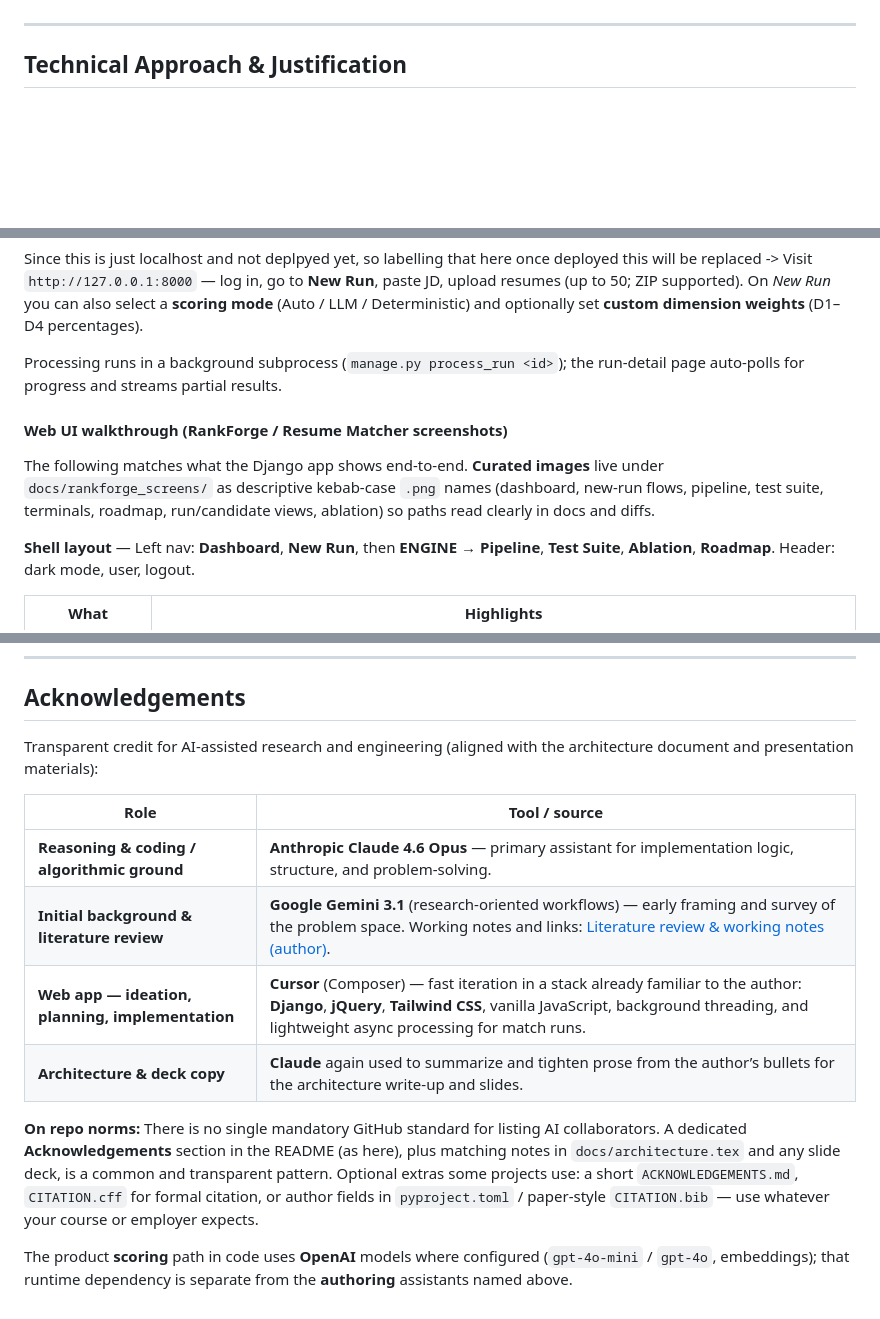
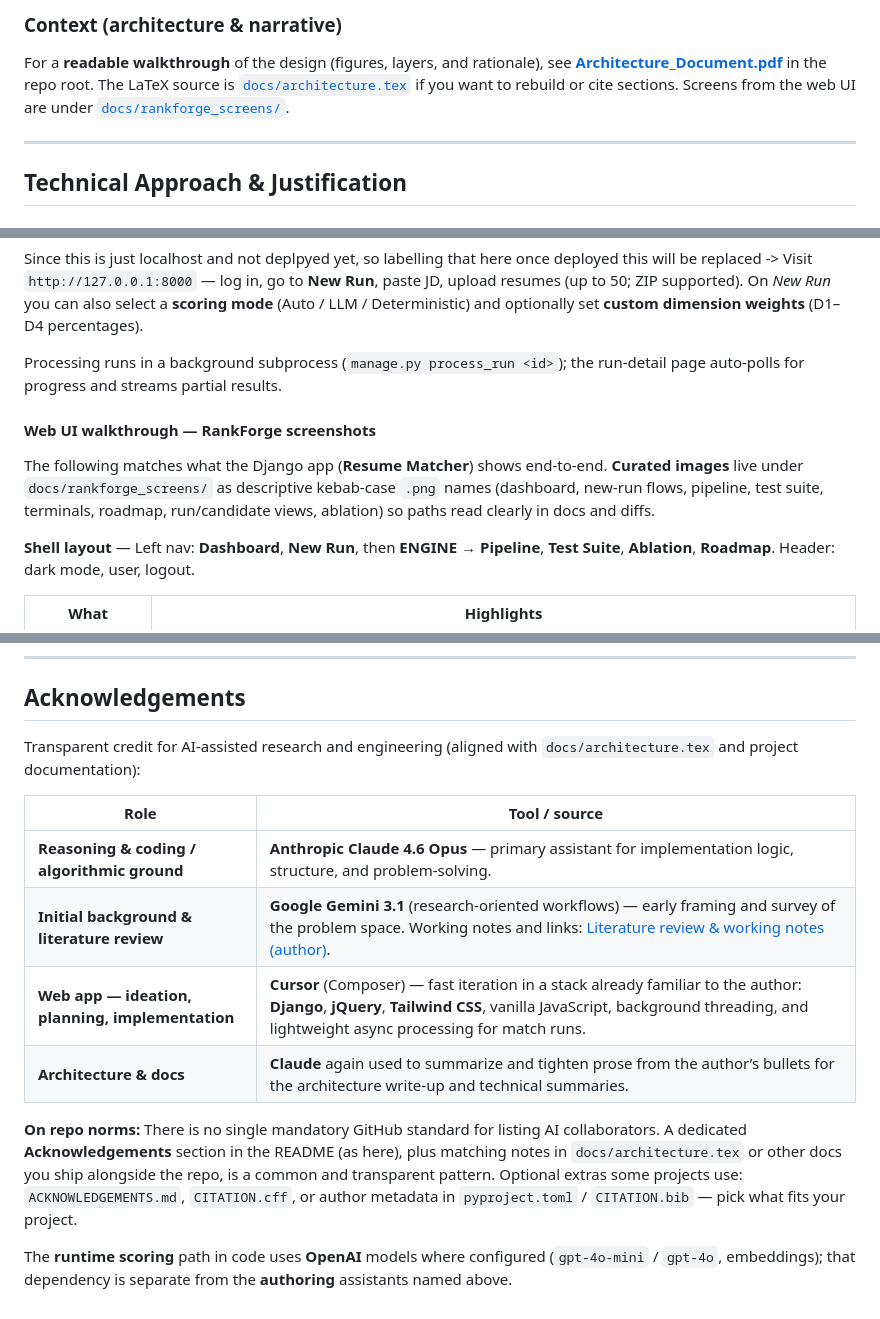
Before and after one commit to ChasingTheDream369/Rankforge, a Markdown page: README.md, 3 parts joined by grey strips. Drawn GitHub-style; blank space fills up the shorter version.

```diff
--- a/README.md
+++ b/README.md
@@ -57,3 +61,6 @@ A **Python-based matching engine** that:
+### Context (architecture & narrative)
+
+For a **readable walkthrough** of the design (figures, layers, and rationale), see **[Architecture_Document.pdf](Architecture_Document.pdf)** in the repo root. The LaTeX source is [`docs/architecture.tex`](docs/architecture.tex) if you want to rebuild or cite sections. Screens from the web UI are under [`docs/rankforge_screens/`](docs/rankforge_screens/).
 
 ---
 
@@ -527,9 +534,11 @@ Since this is just localhost and not deplpyed yet, so labelling that here once d
 
 Processing runs in a background subprocess (`manage.py process_run <id>`); the run-detail page auto-polls for progress and streams partial results.
 
-#### Web UI walkthrough (RankForge / Resume Matcher screenshots)
+<a id="web-ui-walkthrough--rankforge-screenshots"></a>
 
-The following matches what the Django app shows end-to-end. **Curated images** live under `docs/rankforge_screens/` as descriptive kebab-case `.png` names (dashboard, new-run flows, pipeline, test suite, terminals, roadmap, run/candidate views, ablation) so paths read clearly in docs and diffs.
+#### Web UI walkthrough — RankForge screenshots
+
+The following matches what the Django app (**Resume Matcher**) shows end-to-end. **Curated images** live under `docs/rankforge_screens/` as descriptive kebab-case `.png` names (dashboard, new-run flows, pipeline, test suite, terminals, roadmap, run/candidate views, ablation) so paths read clearly in docs and diffs.
 
 **Shell layout** — Left nav: **Dashboard**, **New Run**, then **ENGINE** → **Pipeline**, **Test Suite**, **Ablation**, **Roadmap**. Header: dark mode, user, logout.
 
@@ -814,15 +823,15 @@ For **which tools** assisted research vs coding vs the web app, see [Acknowledge
 
 ## Acknowledgements
 
-Transparent credit for AI-assisted research and engineering (aligned with the architecture document and presentation materials):
+Transparent credit for AI-assisted research and engineering (aligned with `docs/architecture.tex` and project documentation):
 
 | Role | Tool / source |
 |------|----------------|
 | **Reasoning & coding / algorithmic ground** | **Anthropic Claude 4.6 Opus** — primary assistant for implementation logic, structure, and problem-solving. |
 | **Initial background & literature review** | **Google Gemini 3.1** (research-oriented workflows) — early framing and survey of the problem space. Working notes and links: [Literature review & working notes (author)](#literature-review-notes). |
 | **Web app — ideation, planning, implementation** | **Cursor** (Composer) — fast iteration in a stack already familiar to the author: **Django**, **jQuery**, **Tailwind CSS**, vanilla JavaScript, background threading, and lightweight async processing for match runs. |
-| **Architecture & deck copy** | **Claude** again used to summarize and tighten prose from the author’s bullets for the architecture write-up and slides. |
+| **Architecture & docs** | **Claude** again used to summarize and tighten prose from the author’s bullets for the architecture write-up and technical summaries. |
 
-**On repo norms:** There is no single mandatory GitHub standard for listing AI collaborators. A dedicated **Acknowledgements** section in the README (as here), plus matching notes in `docs/architecture.tex` and any slide deck, is a common and transparent pattern. Optional extras some projects use: a short `ACKNOWLEDGEMENTS.md`, `CITATION.cff` for formal citation, or author fields in `pyproject.toml` / paper-style `CITATION.bib` — use whatever your course or employer expects.
+**On repo norms:** There is no single mandatory GitHub standard for listing AI collaborators. A dedicated **Acknowledgements** section in the README (as here), plus matching notes in `docs/architecture.tex` or other docs you ship alongside the repo, is a common and transparent pattern. Optional extras some projects use: `ACKNOWLEDGEMENTS.md`, `CITATION.cff`, or author metadata in `pyproject.toml` / `CITATION.bib` — pick what fits your project.
 
-The product **scoring** path in code uses **OpenAI** models where configured (`gpt-4o-mini` / `gpt-4o`, embeddings); that runtime dependency is separate from the **authoring** assistants named above.
+The **runtime scoring** path in code uses **OpenAI** models where configured (`gpt-4o-mini` / `gpt-4o`, embeddings); that dependency is separate from the **authoring** assistants named above.
```
Also changed, not shown: other parts of README.md (+32 -28 lines).
